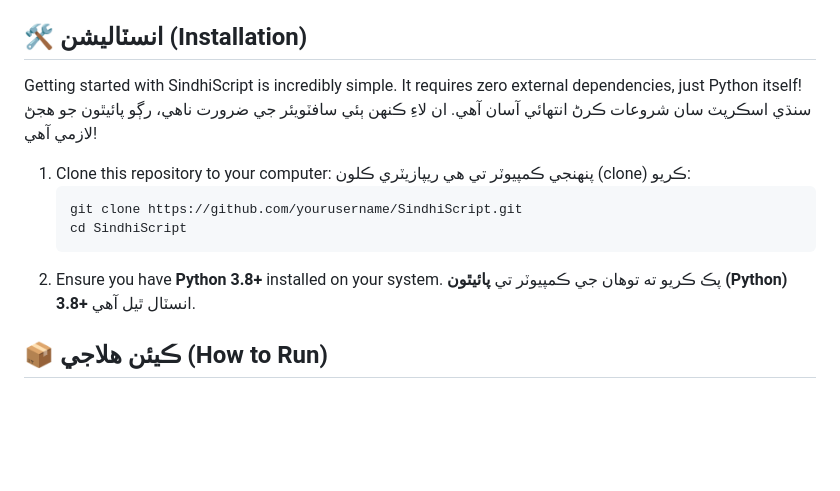
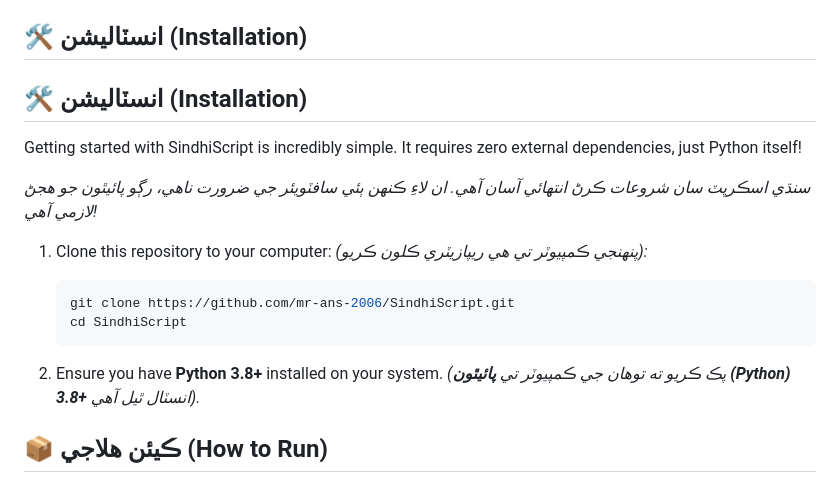
Before and after one commit to mr-ans-2006/SindhiScript, a Markdown page: README.md, the part around the change. Drawn GitHub-style; blank space fills up the shorter version.

Commit message:
Fix markdown line breaks for bilingual text

````diff
--- a/README.md
+++ b/README.md
@@ -21,17 +21,21 @@ SindhiScript is a fully functional, tree-walking interpreted programming languag
 
 ## 🛠️ انسٽاليشن (Installation)
 
+## 🛠️ انسٽاليشن (Installation)
+
 Getting started with SindhiScript is incredibly simple. It requires zero external dependencies, just Python itself!
-سنڌي اسڪرپٽ سان شروعات ڪرڻ انتهائي آسان آهي. ان لاءِ ڪنهن ٻئي سافٽويئر جي ضرورت ناهي، رڳو پائيٿون جو هجڻ لازمي آهي!
+
+*سنڌي اسڪرپٽ سان شروعات ڪرڻ انتهائي آسان آهي. ان لاءِ ڪنهن ٻئي سافٽويئر جي ضرورت ناهي، رڳو پائيٿون جو هجڻ لازمي آهي!*
 
 1. Clone this repository to your computer:
-   پنهنجي ڪمپيوٽر تي هي ريپازيٽري ڪلون (clone) ڪريو:
+   *(پنهنجي ڪمپيوٽر تي هي ريپازيٽري ڪلون ڪريو):*
    ```bash
-   git clone https://github.com/yourusername/SindhiScript.git
+   git clone https://github.com/mr-ans-2006/SindhiScript.git
    cd SindhiScript
    ```
+
 2. Ensure you have **Python 3.8+** installed on your system.
-   پڪ ڪريو ته توهان جي ڪمپيوٽر تي **پائيٿون (Python) 3.8+** انسٽال ٿيل آهي.
+   *(پڪ ڪريو ته توهان جي ڪمپيوٽر تي **پائيٿون (Python) 3.8+** انسٽال ٿيل آهي).*
 
 ## 📦 ڪيئن هلاجي (How to Run)
 
````
